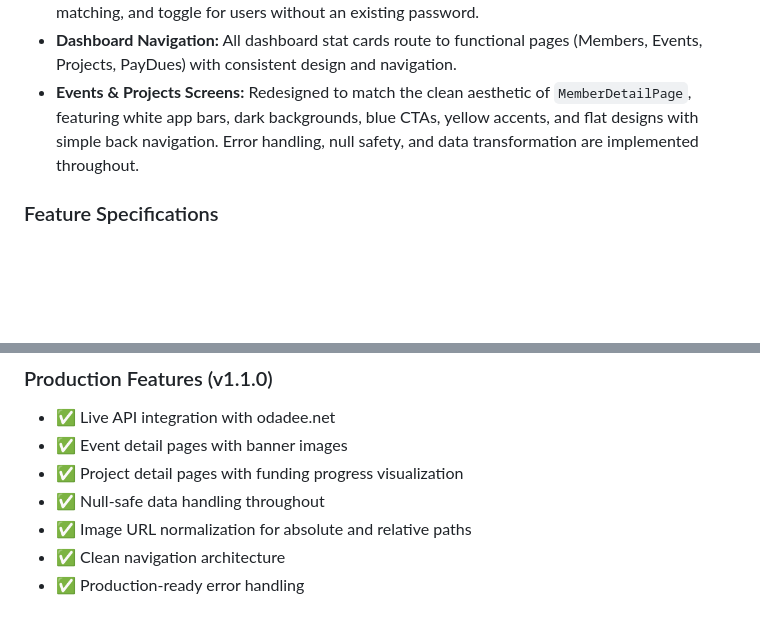
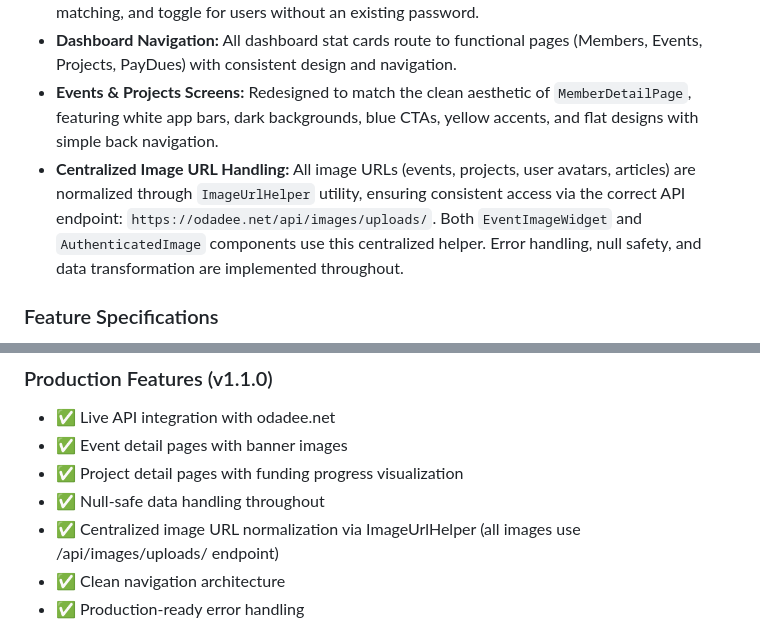
Before and after one commit to teamalfy-technical/odadeemobile-app, a Markdown page: replit.md, 2 parts joined by grey strips. Rendered like a GitHub page; blank space fills up the shorter version.

Commit message:
Add consistent image loading across the application
Update documentation to reflect centralized image URL handling via ImageUrlHelper, ensuring all images (events, projects, avatars, articles) use the correct API endpoint.

Replit-Commit-Author: Agent
Replit-Commit-Session-Id: 43844f5a-277f-4eb7-b122-30e8683b98db
Replit-Commit-Checkpoint-Type: full_checkpoint
Replit-Commit-Event-Id: 110e45c8-e1ee-41be-97ff-8f358e005cc4
Replit-Commit-Screenshot-Url: https://storage.googleapis.com/screenshot-production-us-central1/321d9a72-4ec2-430a-a887-b6fc5e4b6225/43844f5a-277f-4eb7-b122-30e8683b98db/0jJhBas
Replit-Helium-Checkpoint-Created: true

```diff
--- a/replit.md
+++ b/replit.md
@@ -23,6 +23,7 @@ Built with Flutter 3.32.0 and Dart 3.8.0, the project targets the web platform w
 -   **Change Password:** Users can change their password or set a new one after logging in via magic link. Includes password validation (8+ characters, uppercase, lowercase, numbers), confirmation matching, and toggle for users without an existing password.
 -   **Dashboard Navigation:** All dashboard stat cards route to functional pages (Members, Events, Projects, PayDues) with consistent design and navigation.
 -   **Events & Projects Screens:** Redesigned to match the clean aesthetic of `MemberDetailPage`, featuring white app bars, dark backgrounds, blue CTAs, yellow accents, and flat designs with simple back navigation.
+-   **Centralized Image URL Handling:** All image URLs (events, projects, user avatars, articles) are normalized through `ImageUrlHelper` utility, ensuring consistent access via the correct API endpoint: `https://odadee.net/api/images/uploads/`. Both `EventImageWidget` and `AuthenticatedImage` components use this centralized helper.
 Error handling, null safety, and data transformation are implemented throughout.
 
 ### Feature Specifications
@@ -98,7 +99,7 @@ The production build script (`build.sh`) performs:
 - ✅ Event detail pages with banner images
 - ✅ Project detail pages with funding progress visualization
 - ✅ Null-safe data handling throughout
-- ✅ Image URL normalization for absolute and relative paths
+- ✅ Centralized image URL normalization via ImageUrlHelper (all images use /api/images/uploads/ endpoint)
 - ✅ Clean navigation architecture
 - ✅ Production-ready error handling
 
```
